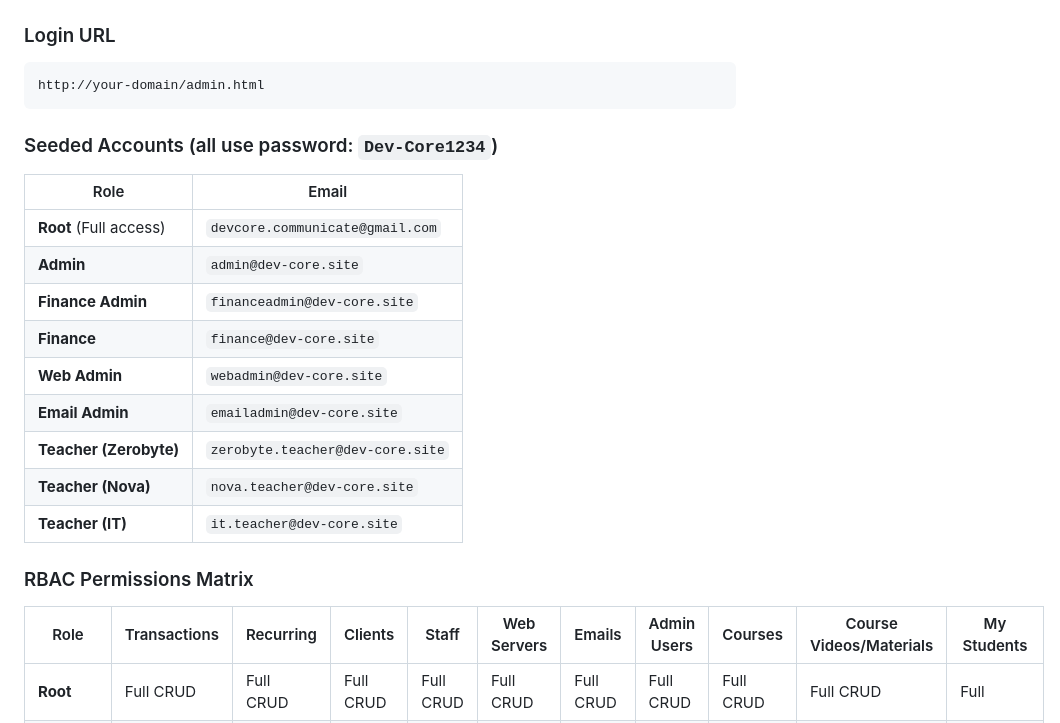
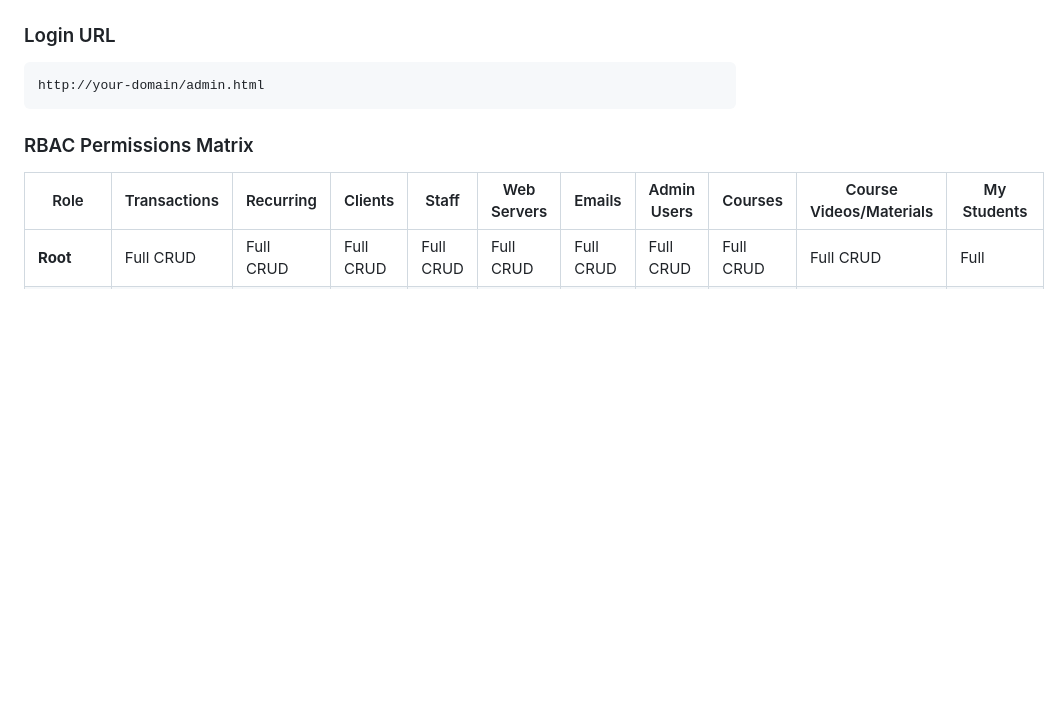
Before and after one commit to devcore-main/dev-Core, a Markdown page: README.md, the part around the change. Drawn GitHub-style; blank space fills up the shorter version.

Commit message:
Remove seeded accounts information
Removed seeded accounts section from README.

````diff
--- a/README.md
+++ b/README.md
@@ -80,19 +80,7 @@ dev-core-website/
 http://your-domain/admin.html
 ```
 
-### Seeded Accounts (all use password: `Dev-Core1234`)
 
-| Role | Email |
-|---|---|
-| **Root** (Full access) | `devcore.communicate@gmail.com` |
-| **Admin** | `admin@dev-core.site` |
-| **Finance Admin** | `financeadmin@dev-core.site` |
-| **Finance** | `finance@dev-core.site` |
-| **Web Admin** | `webadmin@dev-core.site` |
-| **Email Admin** | `emailadmin@dev-core.site` |
-| **Teacher (Zerobyte)** | `zerobyte.teacher@dev-core.site` |
-| **Teacher (Nova)** | `nova.teacher@dev-core.site` |
-| **Teacher (IT)** | `it.teacher@dev-core.site` |
 
 ### RBAC Permissions Matrix
 
````
